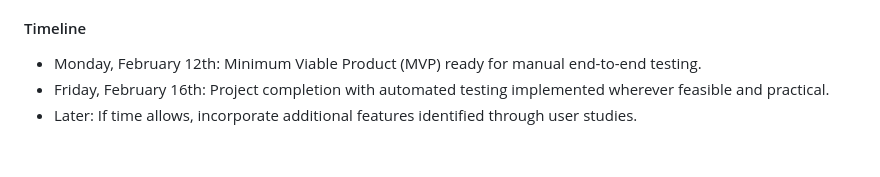
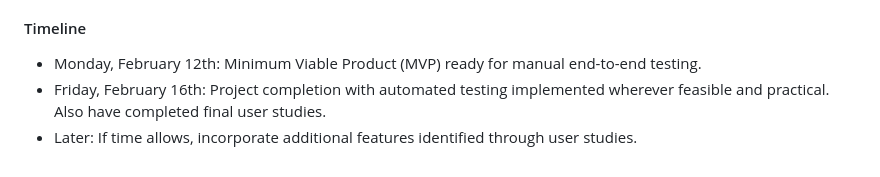
Before and after one commit to arshdeep821/DSL_FOR_BLOGGING, a Markdown page: CHECKINS.md, the part around the change. GitHub-like rendering.

```diff
--- a/CHECKINS.md
+++ b/CHECKINS.md
@@ -158,5 +158,5 @@ Difference is that users should be able to see the output of their written code
 
 #### Timeline
 - Monday, February 12th: Minimum Viable Product (MVP) ready for manual end-to-end testing.
-- Friday, February 16th: Project completion with automated testing implemented wherever feasible and practical.
+- Friday, February 16th: Project completion with automated testing implemented wherever feasible and practical. Also have completed final user studies.
 - Later: If time allows, incorporate additional features identified through user studies.
```
